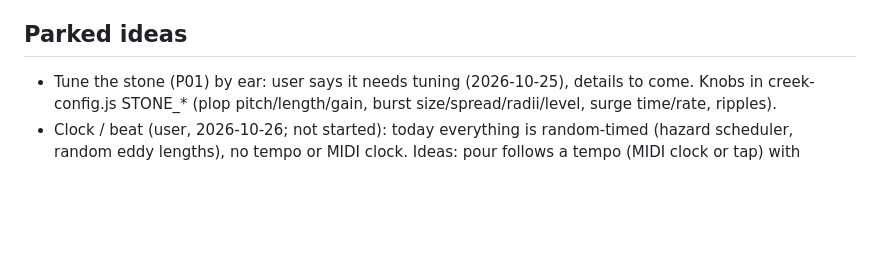
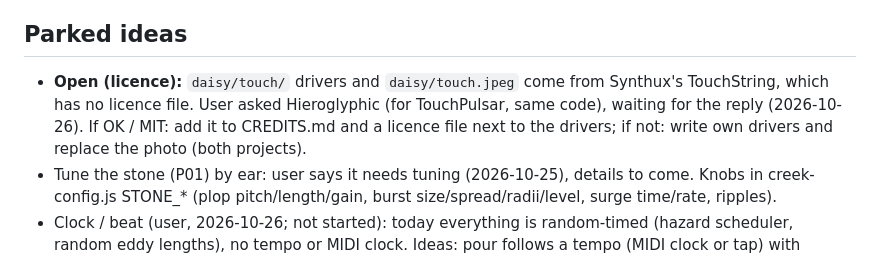
Before and after one commit to imagiag/TouchCreek, a Markdown page: NOTES.md, the part around the change. Drawn GitHub-style; blank space fills up the shorter version.

Commit message:
Notes: open TouchString licence question
Co-Authored-By: Claude Opus 5.5 <noreply@anthropic.com>

```diff
--- a/NOTES.md
+++ b/NOTES.md
@@ -53,6 +53,7 @@ Shared log for Claude Code (and Codex, if a website follows, as in TouchPulsar's
 - 2026-10-26 (user): the manual (daisy/manual.html, daisy/README.md) names the instrument **TouchCreek**; everything else stays Creek (firmware files CreekTouch-vN-<what>.bin, USB MIDI name, emulator, code).
 
 ## Parked ideas
+- **Open (licence):** `daisy/touch/` drivers and `daisy/touch.jpeg` come from Synthux's TouchString, which has no licence file. User asked Hieroglyphic (for TouchPulsar, same code), waiting for the reply (2026-10-26). If OK / MIT: add it to CREDITS.md and a licence file next to the drivers; if not: write own drivers and replace the photo (both projects).
 - Tune the stone (P01) by ear: user says it needs tuning (2026-10-25), details to come. Knobs in creek-config.js STONE_* (plop pitch/length/gain, burst size/spread/radii/level, surge time/rate, ripples).
 - Clock / beat (user, 2026-10-26; not started): today everything is random-timed (hazard scheduler, random eddy lengths), no tempo or MIDI clock. Ideas: pour follows a tempo (MIDI clock or tap) with Roughness loosening it from tight to random; drips on the beat; eddies swell per bar. Needs flash first.
 - Bubbles following the notes: leave as is for now, revisit after listening to v16 (user, 2026-10-26).
```
